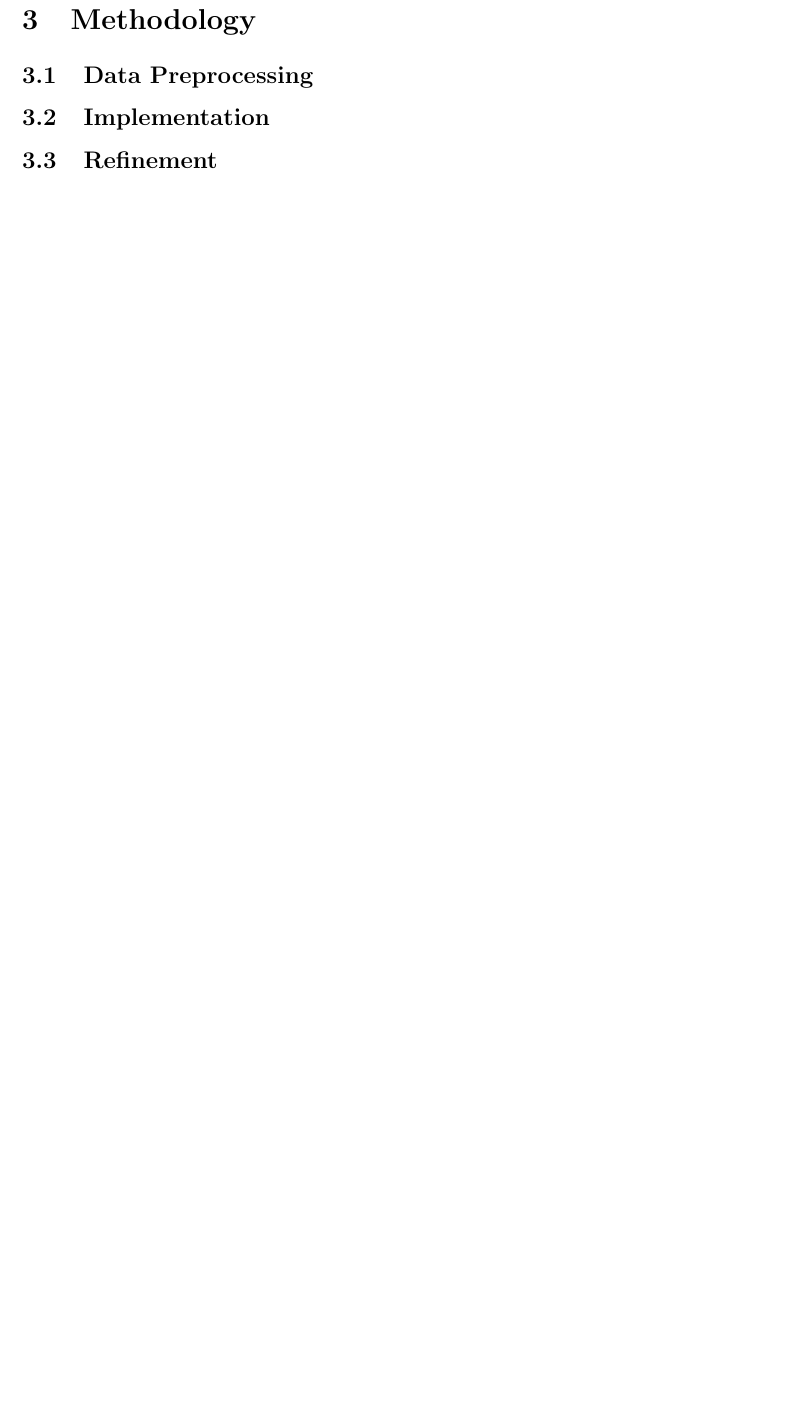
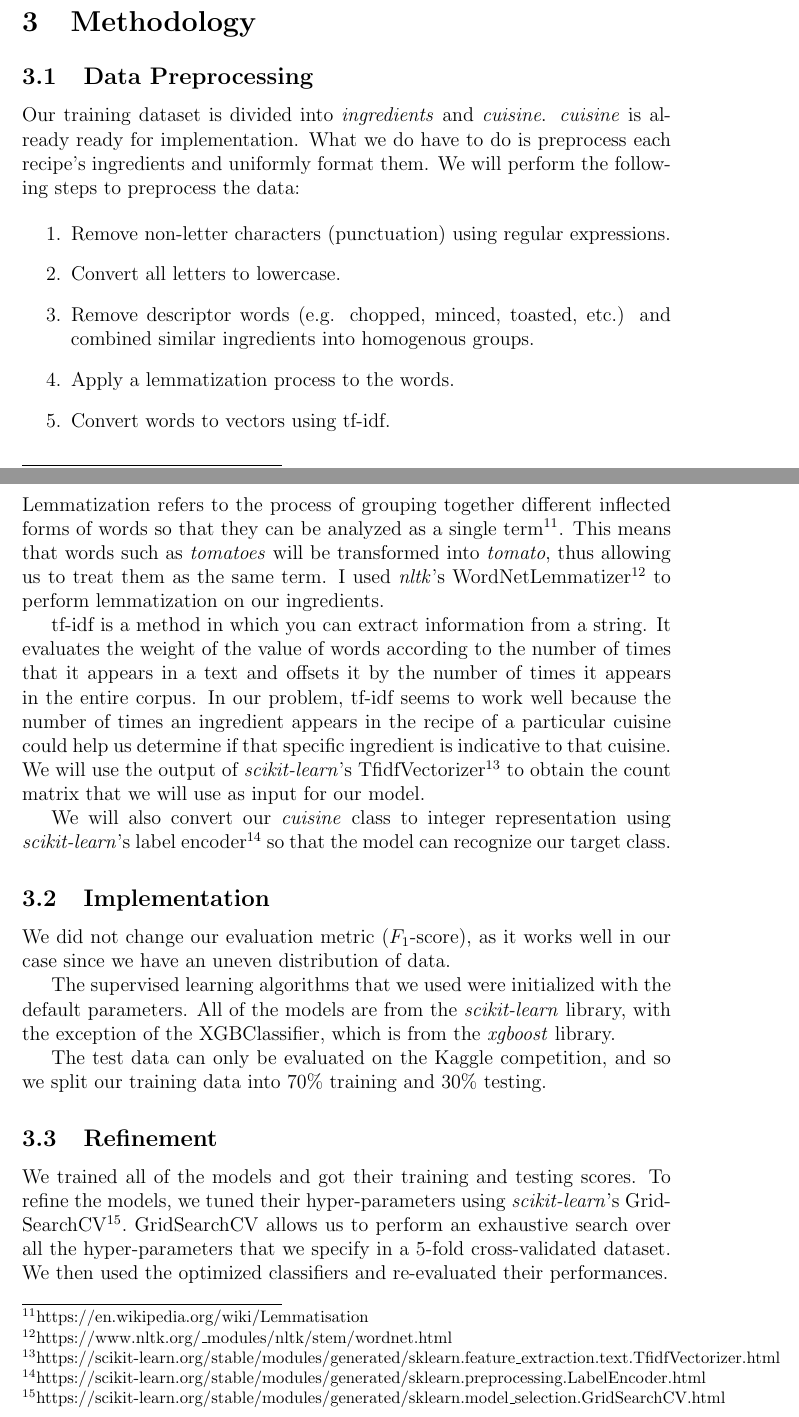
Before and after one commit to bluebehree/whats-cooking, a LaTeX document (capstone-report.tex): part of page 10 of 10 before the commit and two parts of pages 9 and 10 of 11 after it, the two joined at a grey line, cut so that both start at the same text, the shorter picture padded with empty space. Compiled offline with pdfLaTeX.

Commit message:
Finish implementation section of capstone report Submit predictions to kaggle competition

```diff
--- a/capstone-report.tex
+++ b/capstone-report.tex
@@ -11,6 +11,9 @@
 \usepackage{float}
 \restylefloat{table}
 \graphicspath{ {figures/} }
+
+\newlist{legal}{enumerate}{10}
+\setlist[legal]{label*=\arabic*.}
 
 \setlength{\footnotemargin}{3mm}
 \setlength{\skip\footins}{0.5cm}
@@ -152,10 +155,33 @@ For our baseline benchmark, we can use the metric obtained by predicting the mos
 
 \section{Methodology}
 \subsection{Data Preprocessing}
+Our training dataset is divided into \textit{ingredients} and \textit{cuisine}. \textit{cuisine} is already ready for implementation. What we do have to do is preprocess each recipe's ingredients and uniformly format them. We will perform the following steps to preprocess the data:
+
+\begin{legal}
+	\item Remove non-letter characters (punctuation) using regular expressions.
+	\item Convert all letters to lowercase.
+	\item Remove descriptor words (e.g. chopped, minced, toasted, etc.) and combined similar ingredients into homogenous groups.
+	\item Apply a lemmatization process to the words.
+	\item Convert words to vectors using tf-idf.
+\end{legal}
+
+\noindent
+Lemmatization refers to the process of grouping together different inflected forms of words so that they can be analyzed as a single term\footnote{https://en.wikipedia.org/wiki/Lemmatisation}. This means that words such as \textit{tomatoes} will be transformed into \textit{tomato}, thus allowing us to treat them as the same term. I used \textit{nltk}'s WordNetLemmatizer\footnote{https://www.nltk.org/\_modules/nltk/stem/wordnet.html} to perform lemmatization on our ingredients.
+
+tf-idf is a method in which you can extract information from a string. It evaluates the weight of the value of words according to the number of times that it appears in a text and offsets it by the number of times it appears in the entire corpus. In our problem, tf-idf seems to work well because the number of times an ingredient appears in the recipe of a particular cuisine could help us determine if that specific ingredient is indicative to that cuisine. We will use the output of \textit{scikit-learn}'s TfidfVectorizer\footnote{https://scikit-learn.org/stable/modules/generated/sklearn.feature\_extraction.text.TfidfVectorizer.html} to obtain the count matrix that we will use as input for our model.
+
+We will also convert our \textit{cuisine} class to integer representation using \textit{scikit-learn}'s label encoder\footnote{https://scikit-learn.org/stable/modules/generated/sklearn.preprocessing.LabelEncoder.html} so that the model can recognize our target class.
 
 \subsection{Implementation}
+We did not change our evaluation metric ($F_1$-score), as it works well in our case since we have an uneven distribution of data.
+
+The supervised learning algorithms that we used were initialized with the default parameters. All of the models are from the \textit{scikit-learn} library, with the exception of the XGBClassifier, which is from the \textit{xgboost} library.
+
+The test data can only be evaluated on the Kaggle competition, and so we split our training data into 70\% training and 30\% testing.
 
 \subsection{Refinement}
+
+We trained all of the models and got their training and testing scores. To refine the models, we tuned their hyper-parameters using \textit{scikit-learn}'s GridSearchCV\footnote{https://scikit-learn.org/stable/modules/generated/sklearn.model\_selection.GridSearchCV.html}. GridSearchCV allows us to perform an exhaustive search over all the hyper-parameters that we specify in a 5-fold cross-validated dataset. We then used the optimized classifiers and re-evaluated their performances.
 
 \section{Results}
 \subsection{Model Evaluation and Validation}
```
Also changed, not shown: capstone-report.pdf, figures/kaggle-submission-rank.JPG (added), 1 other file.
